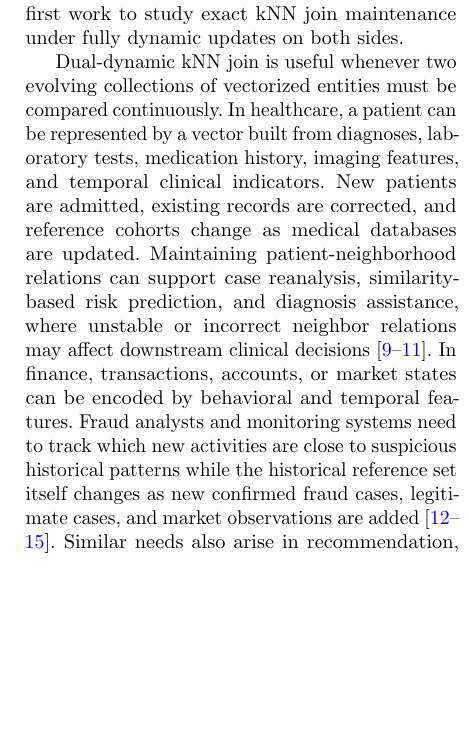
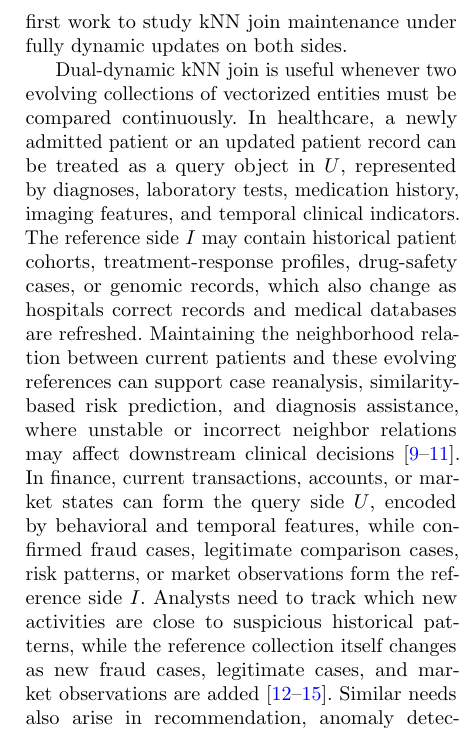
Before and after one commit to zgjgh/fullydynamickNN, a LaTeX paper (main.tex, which reads Sections/1. Introduction.tex): part of one column of page 2 of 30, cut so that both start at the same text, the shorter picture padded with empty space. Compiled offline with pdfLaTeX.

Commit message:
Refine introduction examples and scope

```diff
--- a/Sections/1. Introduction.tex
+++ b/Sections/1. Introduction.tex
@@ -4,7 +4,7 @@ kNN search asks a simple but fundamental question: given a query object, which $
 
-Existing dynamic kNN join studies mainly consider one-sided dynamic settings, where one input set is updated while the other side is fixed or plays a static role~\cite{yang2014continuous,ukey2022efficient,ukey2023efficient,ukey2023knn}. This paper studies a stronger dynamic version of the problem, which we call dual-dynamic kNN join. In this setting, both sides of the join evolve: new query objects may arrive, old query objects may be removed, new reference objects may be inserted, and existing reference objects may disappear or be retired. The goal is to maintain the kNN join table as both $U$ and $I$ change. To the best of our knowledge, this is the first work to study exact kNN join maintenance under fully dynamic updates on both sides.
+Existing dynamic kNN join studies mainly consider one-sided dynamic settings, where one input set is updated while the other side is fixed or plays a static role~\cite{yang2014continuous,ukey2022efficient,ukey2023efficient,ukey2023knn}. This paper studies a stronger dynamic version of the problem, which we call dual-dynamic kNN join. In this setting, both sides of the join evolve: new query objects may arrive, old query objects may be removed, new reference objects may be inserted, and existing reference objects may disappear or be retired. The goal is to maintain the kNN join table as both $U$ and $I$ change. To the best of our knowledge, this is the first work to study kNN join maintenance under fully dynamic updates on both sides.
 
-Dual-dynamic kNN join is useful whenever two evolving collections of vectorized entities must be compared continuously. In healthcare, a patient can be represented by a vector built from diagnoses, laboratory tests, medication history, imaging features, and temporal clinical indicators. New patients are admitted, existing records are corrected, and reference cohorts change as medical databases are updated. Maintaining patient-neighborhood relations can support case reanalysis, similarity-based risk prediction, and diagnosis assistance, where unstable or incorrect neighbor relations may affect downstream clinical decisions~\cite{an2023comprehensive,fang2021patient,gottlieb2013method}. In finance, transactions, accounts, or market states can be encoded by behavioral and temporal features. Fraud analysts and monitoring systems need to track which new activities are close to suspicious historical patterns while the historical reference set itself changes as new confirmed fraud cases, legitimate cases, and market observations are added~\cite{al2021financial,immadisetty2025real,li2023artificial,gao2024machine}. Similar needs also arise in recommendation, anomaly detection, security monitoring, scientific data analysis, and vector-database workloads, where embedding-based objects and their reference collections are continuously refreshed~\cite{ahuja2019movie,tian2014anomaly,li2007network,wang2020log,pan2024survey}.
+Dual-dynamic kNN join is useful whenever two evolving collections of vectorized entities must be compared continuously. In healthcare, a newly admitted patient or an updated patient record can be treated as a query object in $U$, represented by diagnoses, laboratory tests, medication history, imaging features, and temporal clinical indicators. The reference side $I$ may contain historical patient cohorts, treatment-response profiles, drug-safety cases, or genomic records, which also change as hospitals correct records and medical databases are refreshed. Maintaining the neighborhood relation between current patients and these evolving references can support case reanalysis, similarity-based risk prediction, and diagnosis assistance, where unstable or incorrect neighbor relations may affect downstream clinical decisions~\cite{an2023comprehensive,fang2021patient,gottlieb2013method}. In finance, current transactions, accounts, or market states can form the query side $U$, encoded by behavioral and temporal features, while confirmed fraud cases, legitimate comparison cases, risk patterns, or market observations form the reference side $I$. Analysts need to track which new activities are close to suspicious historical patterns, while the reference collection itself changes as new fraud cases, legitimate cases, and market observations are added~\cite{al2021financial,immadisetty2025real,li2023artificial,gao2024machine}. Similar needs also arise in recommendation, anomaly detection, security monitoring, scientific data analysis, and vector-database workloads, where embedding-based objects and their reference collections are continuously refreshed~\cite{ahuja2019movie,tian2014anomaly,li2007network,wang2020log,pan2024survey}.
 
 The problem is difficult for three reasons. First, contemporary data volumes and feature dimensions keep increasing. Rich representations encode many attributes of an entity, but each additional dimension makes distance computation more expensive. High dimensionality also weakens many coarse geometric filters because pairwise distances tend to concentrate~\cite{beyer1999nearest,kouiroukidis2011effects,gao2023high,zhao2023towards}. Second, the maintained result is dynamic. Recomputing the full kNN join after every insertion or deletion is prohibitively expensive in update-intensive workloads, so an efficient maintenance algorithm should accurately locate the rows that may change and repair only those rows. Third, efficient kNN join processing usually relies on indexes~\cite{bohm2001cost,bohm2004k,xia2004gorder,yu2007efficient}. In a dual-dynamic setting, the index structures must not only accelerate search but also support repeated updates and remain synchronized with the materialized join table, making the indexing problem more challenging than in static kNN join processing.
 
```
Also changed, not shown: Sections/1. Introduction.tex (2 more changed lines).
